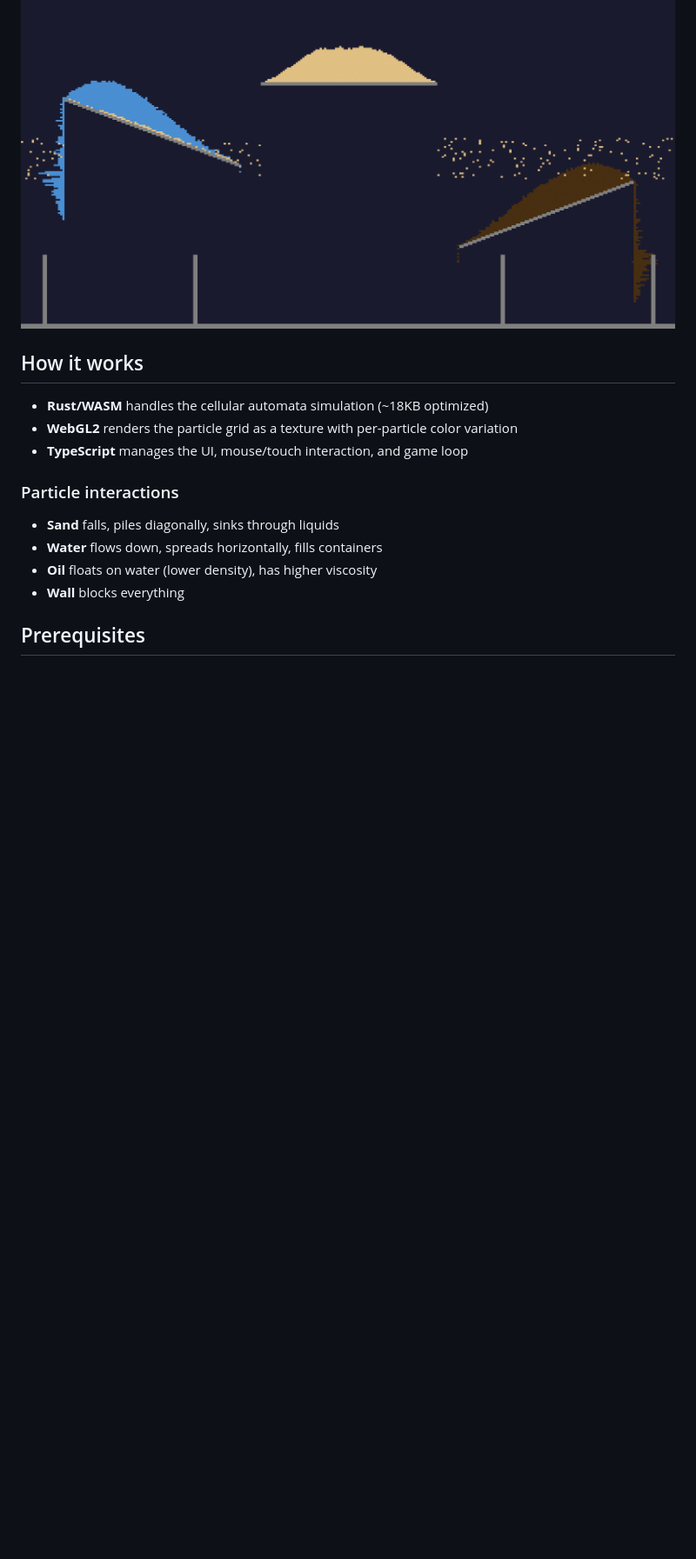
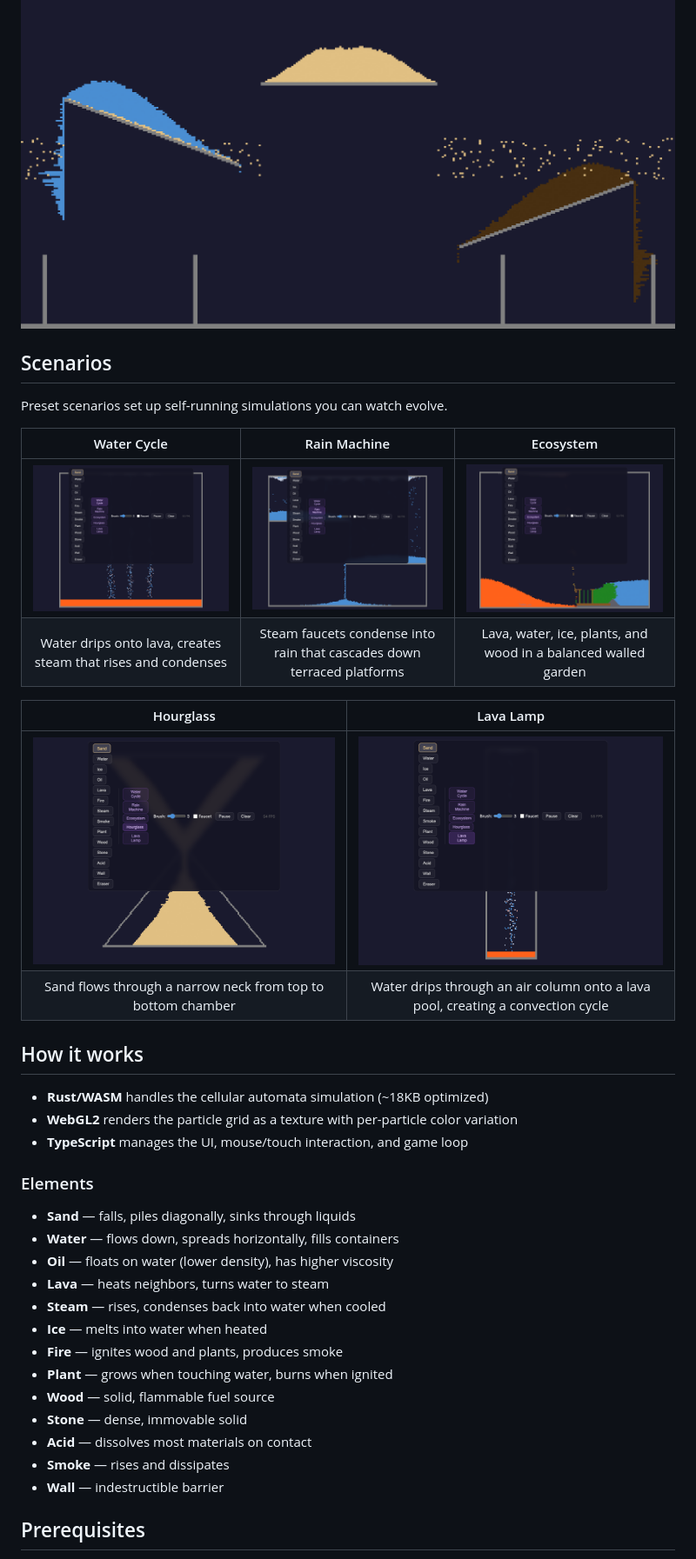
Before and after one commit to LucianoLupo/sand-game, a Markdown page: README.md, the part around the change printed below. Shown: that part at 87% size. Rendered like a GitHub page; pictures changed too: screenshots/ecosystem.png (added), screenshots/hourglass.png (added), screenshots/lava-lamp.png (added); blank space fills up the shorter version.

Commit message:
chore: update readme

```diff
--- a/README.md
+++ b/README.md
@@ -5,6 +5,20 @@ A web-based particle physics sandbox inspired by classic falling sand games. Dra
 ![Density layering — sand settles at the bottom, water in the middle, oil floats on top](screenshots/density-layering.png)
 
 ![Particles flowing down ramps and interacting with wall structures](screenshots/sandbox.png)
+
+## Scenarios
+
+Preset scenarios set up self-running simulations you can watch evolve.
+
+| Water Cycle | Rain Machine | Ecosystem |
+|:-----------:|:------------:|:---------:|
+| ![Water Cycle](screenshots/water-cycle.png) | ![Rain Machine](screenshots/rain-machine.png) | ![Ecosystem](screenshots/ecosystem.png) |
+| Water drips onto lava, creates steam that rises and condenses | Steam faucets condense into rain that cascades down terraced platforms | Lava, water, ice, plants, and wood in a balanced walled garden |
+
+| Hourglass | Lava Lamp |
+|:---------:|:---------:|
+| ![Hourglass](screenshots/hourglass.png) | ![Lava Lamp](screenshots/lava-lamp.png) |
+| Sand flows through a narrow neck from top to bottom chamber | Water drips through an air column onto a lava pool, creating a convection cycle |
 
 ## How it works
 
@@ -12,12 +26,21 @@ A web-based particle physics sandbox inspired by classic falling sand games. Dra
 - **WebGL2** renders the particle grid as a texture with per-particle color variation
 - **TypeScript** manages the UI, mouse/touch interaction, and game loop
 
-### Particle interactions
+### Elements
 
-- **Sand** falls, piles diagonally, sinks through liquids
-- **Water** flows down, spreads horizontally, fills containers
-- **Oil** floats on water (lower density), has higher viscosity
-- **Wall** blocks everything
+- **Sand** — falls, piles diagonally, sinks through liquids
+- **Water** — flows down, spreads horizontally, fills containers
+- **Oil** — floats on water (lower density), has higher viscosity
+- **Lava** — heats neighbors, turns water to steam
+- **Steam** — rises, condenses back into water when cooled
+- **Ice** — melts into water when heated
+- **Fire** — ignites wood and plants, produces smoke
+- **Plant** — grows when touching water, burns when ignited
+- **Wood** — solid, flammable fuel source
+- **Stone** — dense, immovable solid
+- **Acid** — dissolves most materials on contact
+- **Smoke** — rises and dissipates
+- **Wall** — indestructible barrier
 
 ## Prerequisites
 
```
Also changed, not shown: other parts of README.md (+9 -1 lines), screenshots/overview.png (added).
